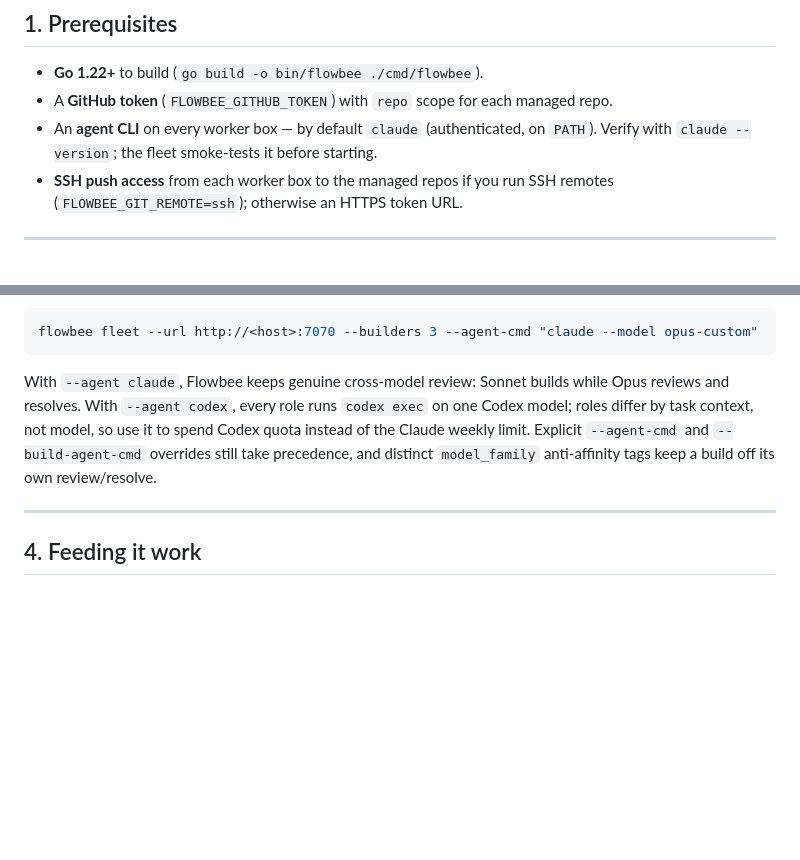
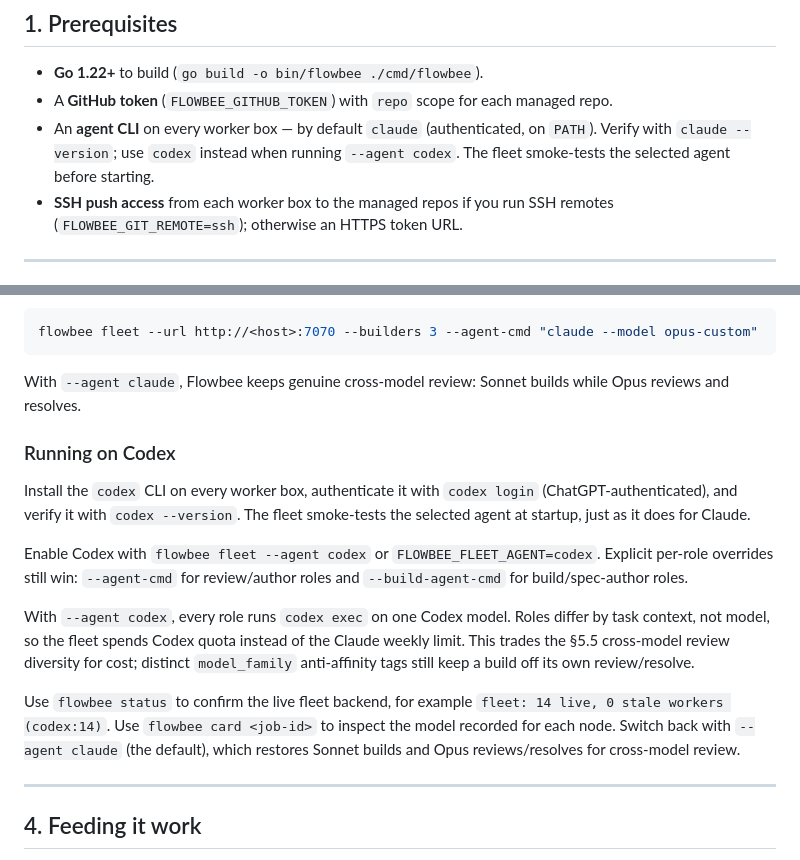
Before and after one commit to samhotchkiss/flowbee, a Markdown page: docs/operating.md, 2 parts joined by grey strips. Rendered like a GitHub page; blank space fills up the shorter version.

Commit message:
docs: add Codex fleet operating guidance
Add a cohesive "Running on Codex" subsection to docs/operating.md near the fleet
review-model guidance. The new subsection gives operators one place to find the
Codex setup, enablement flag and environment variable, override precedence, quota
and model-diversity tradeoff, live fleet visibility, per-node card visibility,
and the command for switching back to the default Claude backend.

Also update the prerequisites agent CLI bullet to mention Codex as the selected
CLI when running `flowbee fleet --agent codex`, so operators see the alternate
requirement before they reach the fleet section.

````diff
--- a/docs/operating.md
+++ b/docs/operating.md
@@ -15,7 +15,8 @@ the world from GitHub + the ledger — there is no hidden in-memory state to los
 - **Go 1.22+** to build (`go build -o bin/flowbee ./cmd/flowbee`).
 - A **GitHub token** (`FLOWBEE_GITHUB_TOKEN`) with `repo` scope for each managed repo.
 - An **agent CLI** on every worker box — by default `claude` (authenticated, on `PATH`).
-  Verify with `claude --version`; the fleet smoke-tests it before starting.
+  Verify with `claude --version`; use `codex` instead when running `--agent codex`.
+  The fleet smoke-tests the selected agent before starting.
 - **SSH push access** from each worker box to the managed repos if you run SSH remotes
   (`FLOWBEE_GIT_REMOTE=ssh`); otherwise an HTTPS token URL.
 
@@ -162,10 +163,27 @@ flowbee fleet --url http://<host>:7070 --builders 3 --agent-cmd "claude --model
 ```
 
 With `--agent claude`, Flowbee keeps genuine cross-model review: Sonnet builds while Opus
-reviews and resolves. With `--agent codex`, every role runs `codex exec` on one Codex model;
-roles differ by task context, not model, so use it to spend Codex quota instead of the Claude
-weekly limit. Explicit `--agent-cmd` and `--build-agent-cmd` overrides still take precedence,
-and distinct `model_family` anti-affinity tags keep a build off its own review/resolve.
+reviews and resolves.
+
+### Running on Codex
+
+Install the `codex` CLI on every worker box, authenticate it with `codex login`
+(ChatGPT-authenticated), and verify it with `codex --version`. The fleet smoke-tests the
+selected agent at startup, just as it does for Claude.
+
+Enable Codex with `flowbee fleet --agent codex` or `FLOWBEE_FLEET_AGENT=codex`. Explicit
+per-role overrides still win: `--agent-cmd` for review/author roles and `--build-agent-cmd`
+for build/spec-author roles.
+
+With `--agent codex`, every role runs `codex exec` on one Codex model. Roles differ by task
+context, not model, so the fleet spends Codex quota instead of the Claude weekly limit. This
+trades the §5.5 cross-model review diversity for cost; distinct `model_family` anti-affinity
+tags still keep a build off its own review/resolve.
+
+Use `flowbee status` to confirm the live fleet backend, for example
+`fleet: 14 live, 0 stale workers (codex:14)`. Use `flowbee card <job-id>` to inspect the
+model recorded for each node. Switch back with `--agent claude` (the default), which restores
+Sonnet builds and Opus reviews/resolves for cross-model review.
 
 ---
 
````
